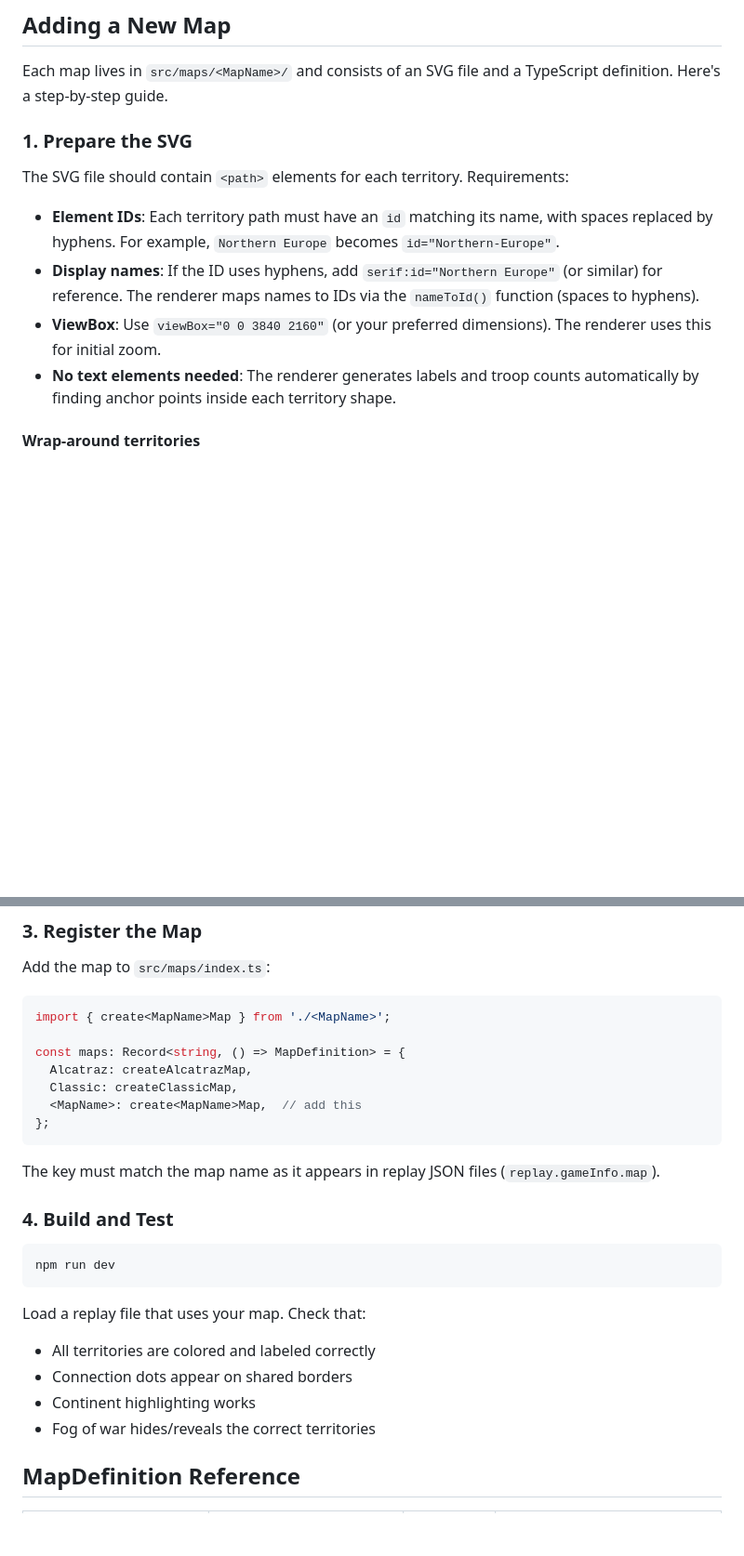
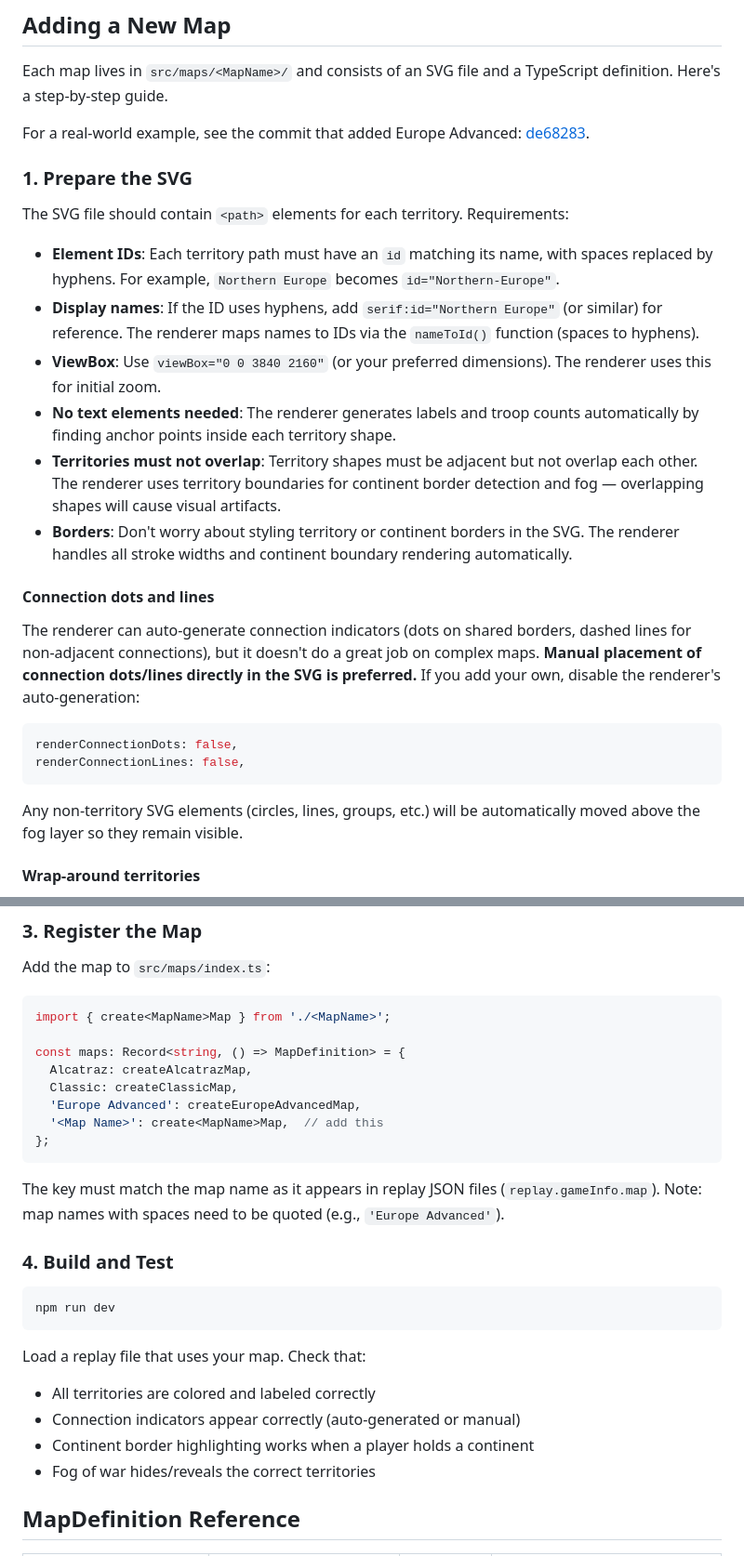
Before and after one commit to svengjohnson/RiskGameReplayViewer, a Markdown page: CONTRIBUTING.md, 2 parts joined by grey strips. Shown at 93% size. GitHub-like rendering; blank space fills up the shorter version.

Commit message:
updated contribution guidelines

````diff
--- a/CONTRIBUTING.md
+++ b/CONTRIBUTING.md
@@ -3,6 +3,8 @@
 ## Adding a New Map
 
 Each map lives in `src/maps/<MapName>/` and consists of an SVG file and a TypeScript definition. Here's a step-by-step guide.
+
+For a real-world example, see the commit that added Europe Advanced: [de68283](https://github.com/svengjohnson/RiskGameReplayViewer/commit/de682835dcfa99df0164bda5beecc5e014acfad4).
 
 ### 1. Prepare the SVG
 
@@ -12,6 +14,19 @@ The SVG file should contain `<path>` elements for each territory. Requirements:
 - **Display names**: If the ID uses hyphens, add `serif:id="Northern Europe"` (or similar) for reference. The renderer maps names to IDs via the `nameToId()` function (spaces to hyphens).
 - **ViewBox**: Use `viewBox="0 0 3840 2160"` (or your preferred dimensions). The renderer uses this for initial zoom.
 - **No text elements needed**: The renderer generates labels and troop counts automatically by finding anchor points inside each territory shape.
+- **Territories must not overlap**: Territory shapes must be adjacent but not overlap each other. The renderer uses territory boundaries for continent border detection and fog — overlapping shapes will cause visual artifacts.
+- **Borders**: Don't worry about styling territory or continent borders in the SVG. The renderer handles all stroke widths and continent boundary rendering automatically.
+
+#### Connection dots and lines
+
+The renderer can auto-generate connection indicators (dots on shared borders, dashed lines for non-adjacent connections), but it doesn't do a great job on complex maps. **Manual placement of connection dots/lines directly in the SVG is preferred.** If you add your own, disable the renderer's auto-generation:
+
+```typescript
+renderConnectionDots: false,
+renderConnectionLines: false,
+```
+
+Any non-territory SVG elements (circles, lines, groups, etc.) will be automatically moved above the fog layer so they remain visible.
 
 #### Wrap-around territories
 
@@ -58,11 +75,12 @@ import { create<MapName>Map } from './<MapName>';
 const maps: Record<string, () => MapDefinition> = {
   Alcatraz: createAlcatrazMap,
   Classic: createClassicMap,
-  <MapName>: create<MapName>Map,  // add this
+  'Europe Advanced': createEuropeAdvancedMap,
+  '<Map Name>': create<MapName>Map,  // add this
 };
 ```
 
-The key must match the map name as it appears in replay JSON files (`replay.gameInfo.map`).
+The key must match the map name as it appears in replay JSON files (`replay.gameInfo.map`). Note: map names with spaces need to be quoted (e.g., `'Europe Advanced'`).
 
 ### 4. Build and Test
 
@@ -72,8 +90,8 @@ npm run dev
 
 Load a replay file that uses your map. Check that:
 - All territories are colored and labeled correctly
-- Connection dots appear on shared borders
-- Continent highlighting works
+- Connection indicators appear correctly (auto-generated or manual)
+- Continent border highlighting works when a player holds a continent
 - Fog of war hides/reveals the correct territories
 
 ## MapDefinition Reference
````
Also changed, not shown: other parts of CONTRIBUTING.md (+6 -3 lines).
